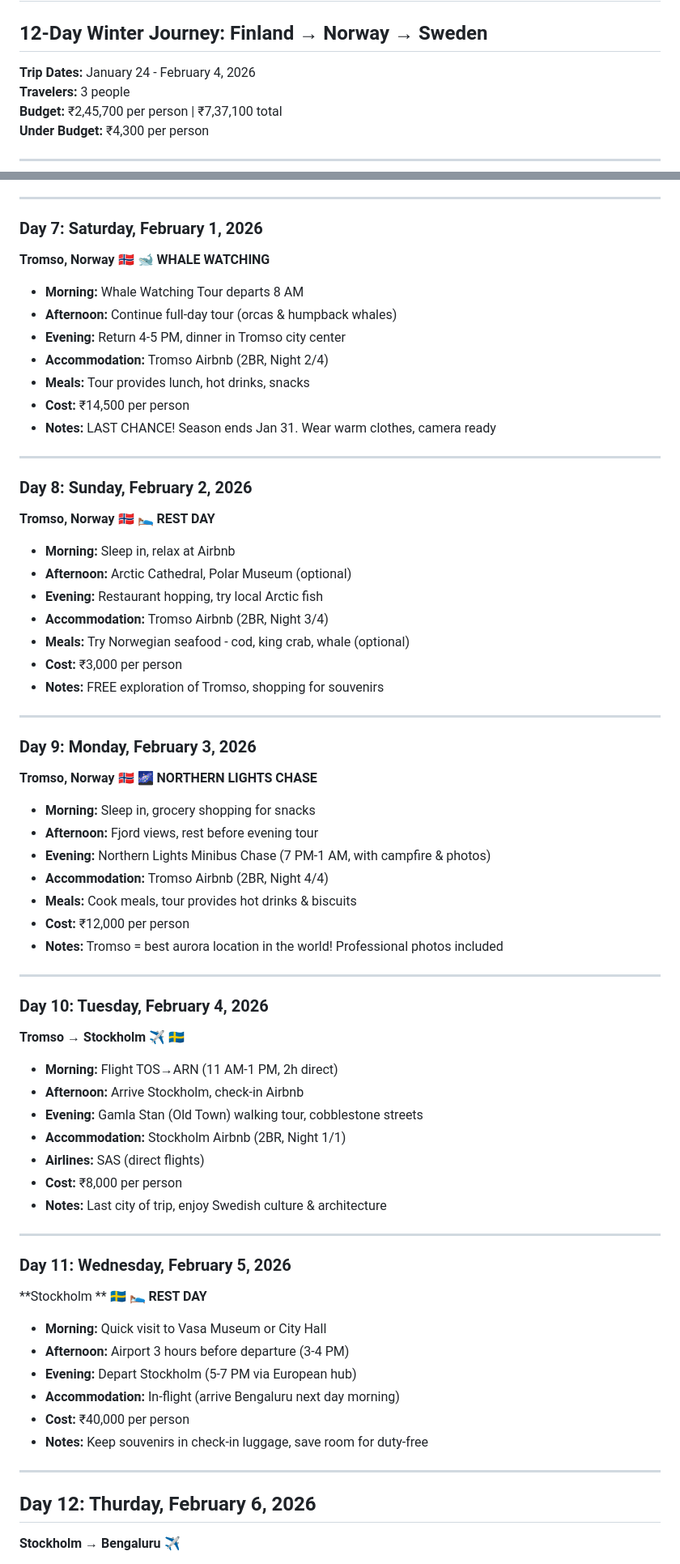
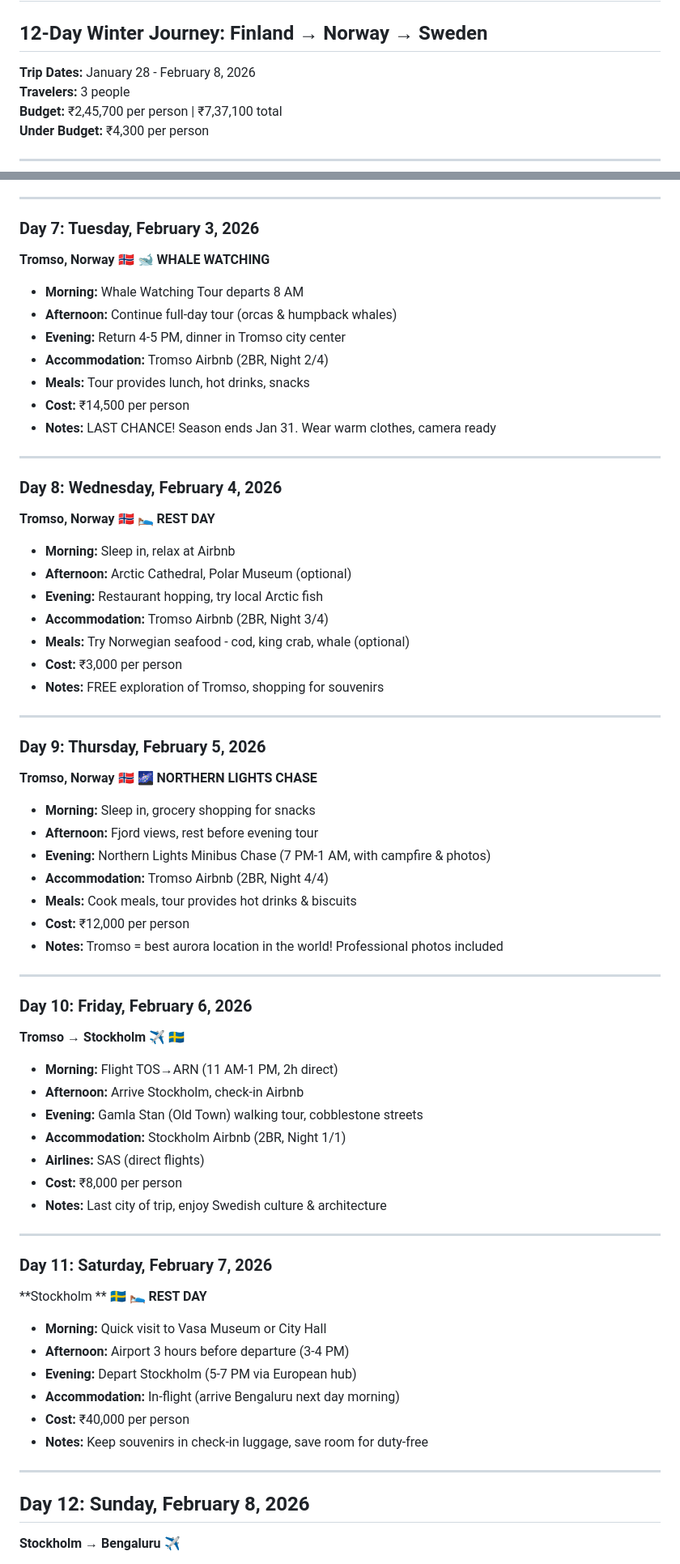
Before and after one commit to ketankmr/Travel-Plan-Dashboard, a Markdown page: README.md, 2 parts joined by grey strips. Shown: that part at 81% size. GitHub-like rendering.

```diff
--- a/README.md
+++ b/README.md
@@ -2,7 +2,7 @@
 
 ## 12-Day Winter Journey: Finland → Norway → Sweden
 
-**Trip Dates:** January 24 - February 4, 2026
+**Trip Dates:** January 28 - February 8, 2026
 **Travelers:** 3 people
 **Budget:** ₹2,45,700 per person | ₹7,37,100 total
 **Under Budget:** ₹4,300 per person
@@ -98,7 +98,7 @@
 
 ---
 
-### Day 7: Saturday, February 1, 2026
+### Day 7: Tuesday, February 3, 2026
 **Tromso, Norway** 🇳🇴 🐋 **WHALE WATCHING**
 - **Morning:** Whale Watching Tour departs 8 AM
 - **Afternoon:** Continue full-day tour (orcas & humpback whales)
@@ -110,7 +110,7 @@
 
 ---
 
-### Day 8: Sunday, February 2, 2026
+### Day 8: Wednesday, February 4, 2026
 **Tromso, Norway** 🇳🇴 🛌 **REST DAY**
 - **Morning:** Sleep in, relax at Airbnb
 - **Afternoon:** Arctic Cathedral, Polar Museum (optional)
@@ -122,7 +122,7 @@
 
 ---
 
-### Day 9: Monday, February 3, 2026
+### Day 9: Thursday, February 5, 2026
 **Tromso, Norway** 🇳🇴 🌌 **NORTHERN LIGHTS CHASE**
 - **Morning:** Sleep in, grocery shopping for snacks
 - **Afternoon:** Fjord views, rest before evening tour
@@ -134,7 +134,7 @@
 
 ---
 
-### Day 10: Tuesday, February 4, 2026
+### Day 10: Friday, February 6, 2026
 **Tromso → Stockholm** ✈️ 🇸🇪
 - **Morning:** Flight TOS→ARN (11 AM-1 PM, 2h direct)
 - **Afternoon:** Arrive Stockholm, check-in Airbnb
@@ -146,7 +146,7 @@
 
 ---
 
-### Day 11: Wednesday, February 5, 2026
+### Day 11: Saturday, February 7, 2026
 **Stockholm ** 🇸🇪 🛌 **REST DAY**
 - **Morning:** Quick visit to Vasa Museum or City Hall
 - **Afternoon:** Airport 3 hours before departure (3-4 PM)
@@ -157,7 +157,7 @@
 
 ---
 
-## Day 12: Thurday, February 6, 2026
+## Day 12: Sunday, February 8, 2026
 **Stockholm → Bengaluru** ✈️
 - **Morning:** Quick visit to Vasa Museum or City Hall
 - **Afternoon:** Airport 3 hours before departure (3-4 PM)
```
Also changed, not shown: other parts of README.md (+6 -6 lines).
